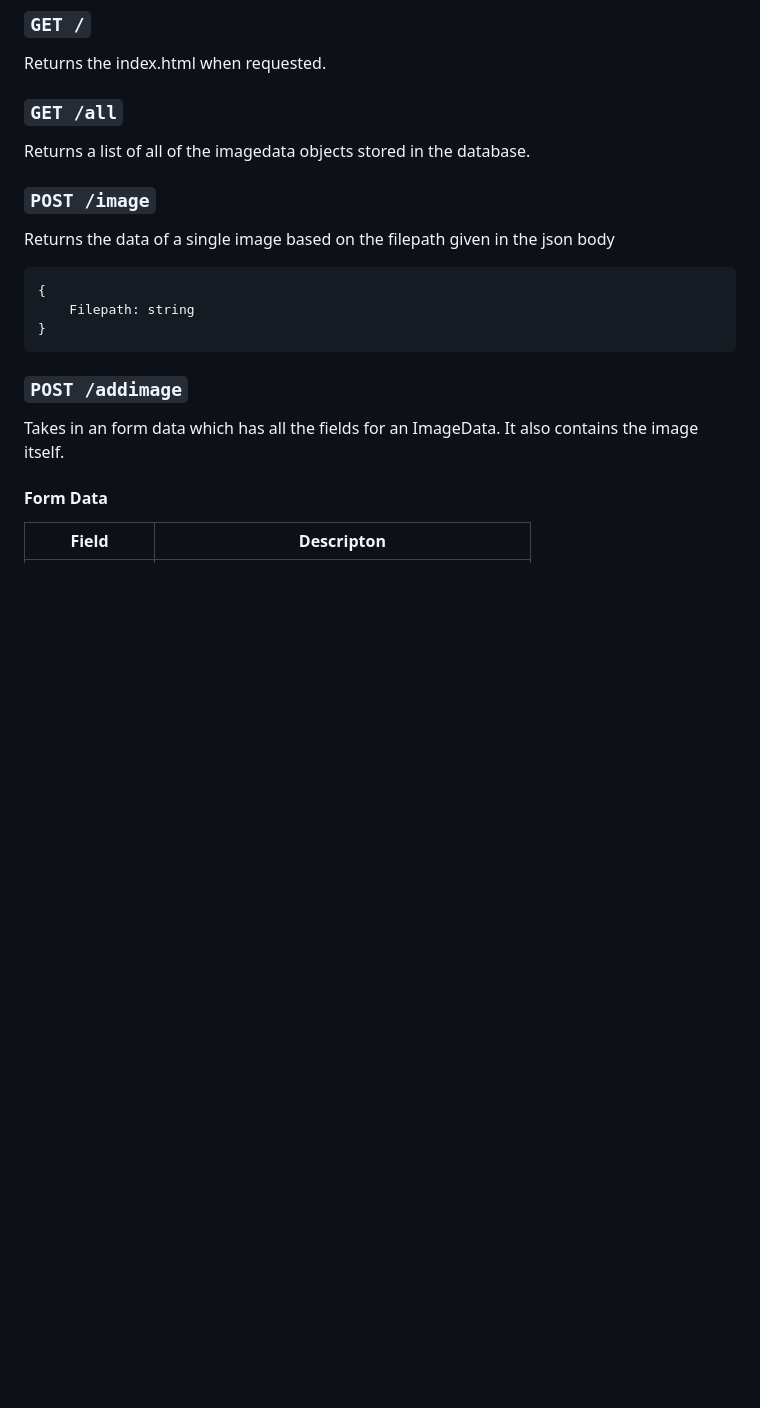
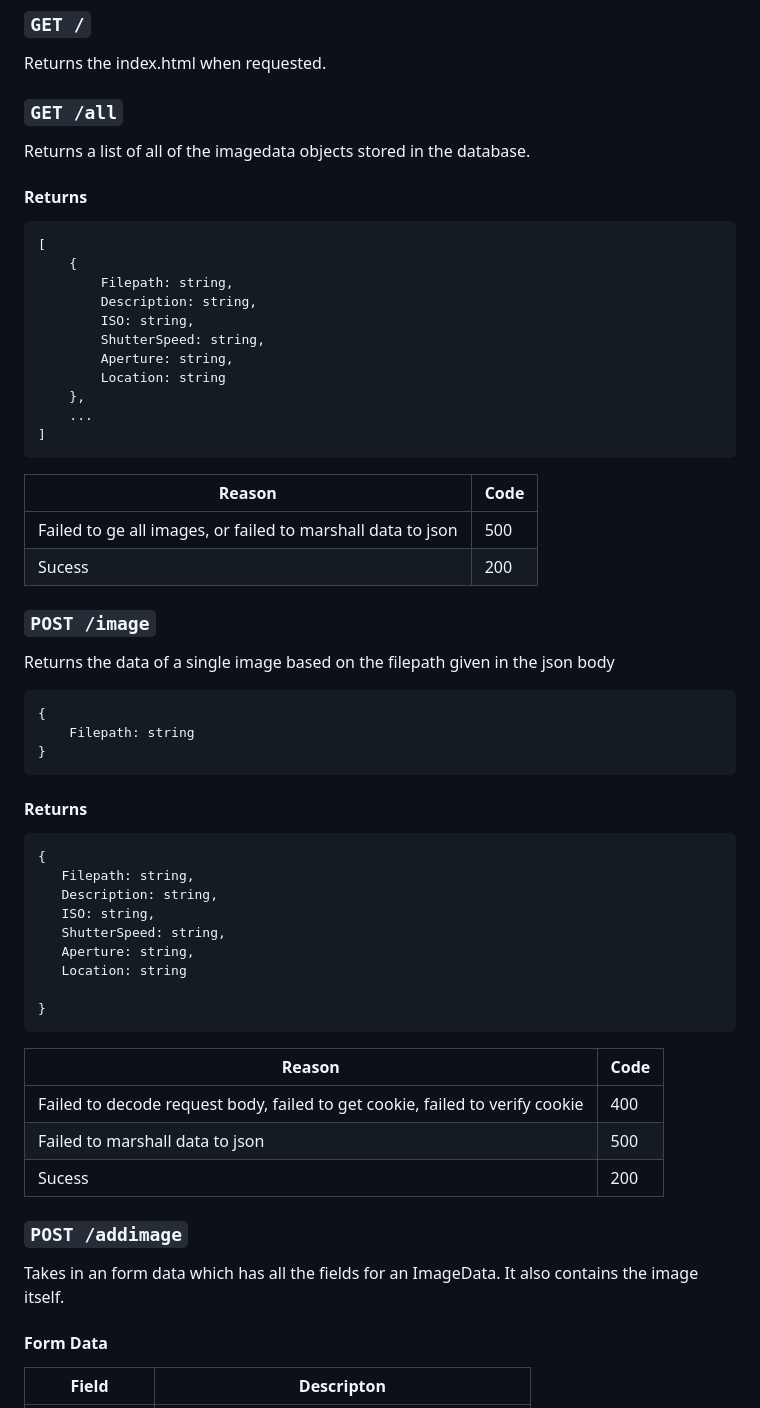
Before and after one commit to propulsion180/ImageGalleryWebsite, a Markdown page: README.md, the part around the change. Rendered like a GitHub page; blank space fills up the shorter version.

Commit message:
documentation updates

````diff
--- a/README.md
+++ b/README.md
@@ -24,6 +24,27 @@ Returns the index.html when requested.
 
 Returns a list of all of the imagedata objects stored in the database.
 
+#### Returns
+
+```
+[
+    {
+        Filepath: string,
+        Description: string,
+        ISO: string,
+        ShutterSpeed: string,
+        Aperture: string,
+        Location: string
+    },
+    ...
+]
+```
+
+| Reason | Code |
+| ------ | ---- |
+| Failed to ge all images, or failed to marshall data to json | 500 |
+| Sucess | 200 |
+
 ### `POST /image`
 
 Returns the data of a single image based on the filepath given in the json body
@@ -33,6 +54,27 @@ Returns the data of a single image based on the filepath given in the json body
     Filepath: string
 }
 ```
+
+#### Returns
+
+```
+{
+   Filepath: string,
+   Description: string,
+   ISO: string,
+   ShutterSpeed: string,
+   Aperture: string,
+   Location: string
+
+}
+```
+| Reason | Code |
+| ------ | ---- |
+| Failed to decode request body, failed to get cookie, failed to verify cookie | 400 |
+| Failed to marshall data to json | 500 |
+| Sucess | 200 |
+
+
 
 ### `POST /addimage`
 
````
